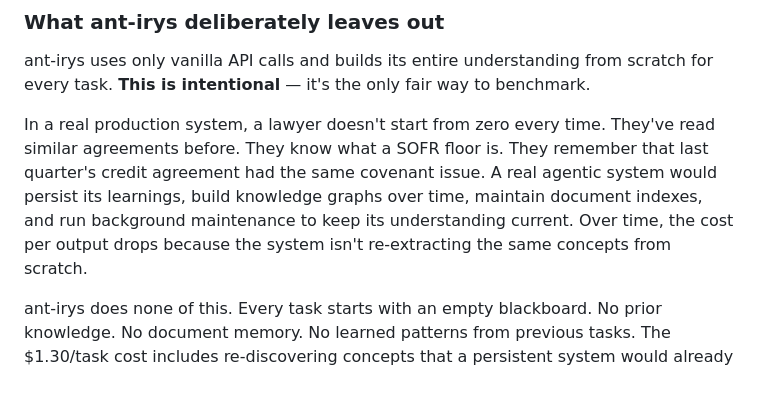
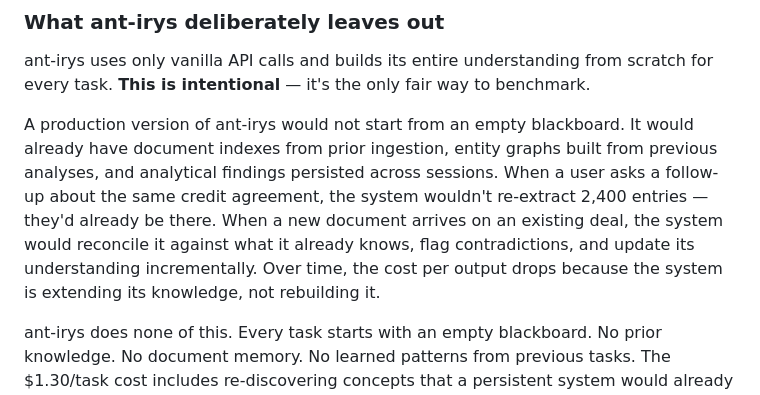
Before and after one commit to yashmagar01/irys-stateful-swarms, a Markdown page: README.md, the part around the change. Rendered like a GitHub page.

Commit message:
Ground persistence framing in ant-irys specifics, not abstract analogies
Committed by Devansh

```diff
--- a/README.md
+++ b/README.md
@@ -291,7 +291,7 @@ We believe long-context reasoning over complex documents is an important unsolve
 
 ant-irys uses only vanilla API calls and builds its entire understanding from scratch for every task. **This is intentional** — it's the only fair way to benchmark.
 
-In a real production system, a lawyer doesn't start from zero every time. They've read similar agreements before. They know what a SOFR floor is. They remember that last quarter's credit agreement had the same covenant issue. A real agentic system would persist its learnings, build knowledge graphs over time, maintain document indexes, and run background maintenance to keep its understanding current. Over time, the cost per output drops because the system isn't re-extracting the same concepts from scratch.
+A production version of ant-irys would not start from an empty blackboard. It would already have document indexes from prior ingestion, entity graphs built from previous analyses, and analytical findings persisted across sessions. When a user asks a follow-up about the same credit agreement, the system wouldn't re-extract 2,400 entries — they'd already be there. When a new document arrives on an existing deal, the system would reconcile it against what it already knows, flag contradictions, and update its understanding incrementally. Over time, the cost per output drops because the system is extending its knowledge, not rebuilding it.
 
 ant-irys does none of this. Every task starts with an empty blackboard. No prior knowledge. No document memory. No learned patterns from previous tasks. The $1.30/task cost includes re-discovering concepts that a persistent system would already know.
 
```
